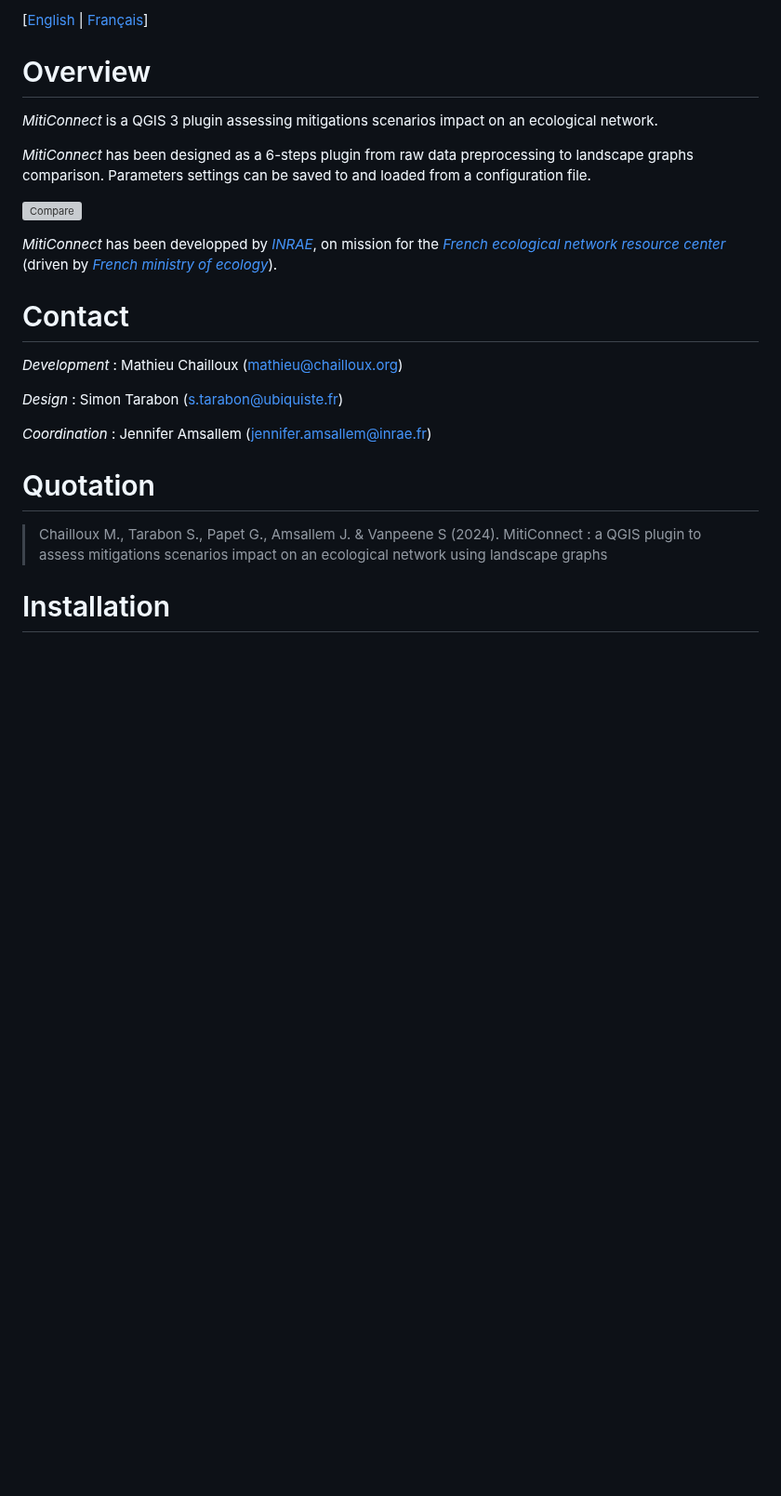
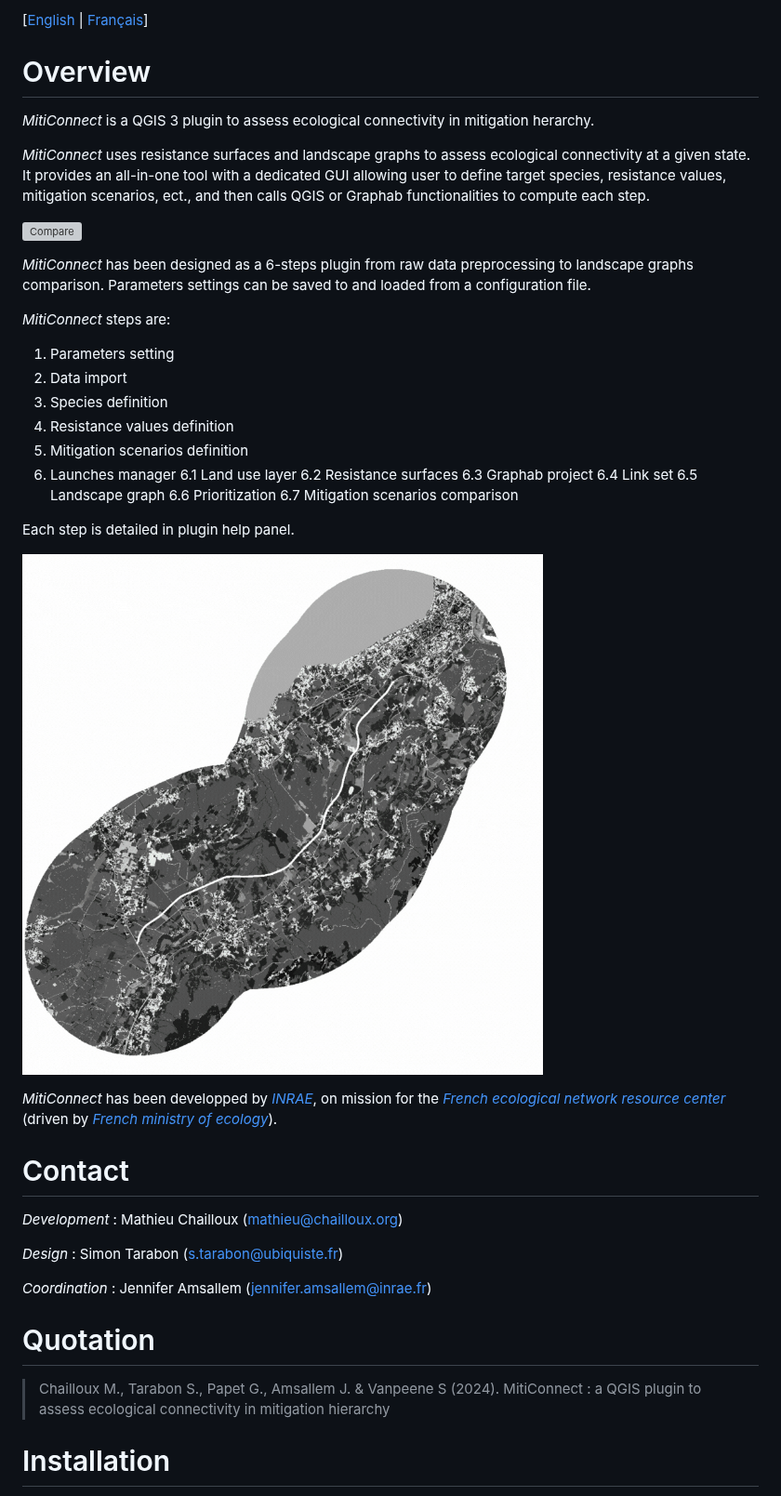
Before and after one commit to MathieuChailloux/MitiConnect, a Markdown page: README.md, the part around one of its changes. Shown at 93% size. Drawn GitHub-style; pictures changed too: docs/pictures/stepsGIF.gif (added); blank space fills up the shorter version; grey boxes are pictures that could not be loaded.

```diff
--- a/README.md
+++ b/README.md
@@ -3,12 +3,33 @@
 
 # Overview
 
-*MitiConnect* is a QGIS 3 plugin assessing mitigations scenarios impact on an ecological network.
+*MitiConnect* is a QGIS 3 plugin to assess ecological connectivity in mitigation herarchy.
+
+*MitiConnect* uses resistance surfaces and landscape graphs to assess ecological connectivity at a given state. It provides an all-in-one tool with a dedicated GUI allowing user to define target species, resistance values, mitigation scenarios, ect., and then calls QGIS or Graphab functionalities to compute each step.
+
+![Compare](/docs/pictures/metricsCmp+Graph.png)
 
 *MitiConnect* has been designed as a 6-steps plugin from raw data preprocessing to landscape graphs comparison.
 Parameters settings can be saved to and loaded from a configuration file.
 
-![Compare](/docs/pictures/metricsCmp+Graph.png)
+*MitiConnect* steps are:
+ 1. Parameters setting
+ 2. Data import
+ 3. Species definition
+ 4. Resistance values definition
+ 5. Mitigation scenarios definition
+ 6. Launches manager
+	6.1 Land use layer
+	6.2 Resistance surfaces
+	6.3 Graphab project
+	6.4 Link set
+	6.5 Landscape graph
+	6.6 Prioritization
+	6.7 Mitigation scenarios comparison
+
+Each step is detailed in plugin help panel.
+
+![Compare](/docs/pictures/stepsGIF.gif)
 
 *MitiConnect* has been developped by [*INRAE*](http://www.inrae.fr),
 on mission for the [*French ecological network resource center*](http://www.trameverteetbleue.fr/)
@@ -24,7 +45,7 @@ on mission for the [*French ecological network resource center*](http://www.tram
 
 # Quotation
 
-> Chailloux M., Tarabon S., Papet G., Amsallem J. & Vanpeene S (2024). MitiConnect : a QGIS plugin to assess mitigations scenarios impact on an ecological network using landscape graphs
+> Chailloux M., Tarabon S., Papet G., Amsallem J. & Vanpeene S (2024). MitiConnect : a QGIS plugin to assess ecological connectivity in mitigation hierarchy
 
 # Installation
 
```
Also changed, not shown: other parts of README.md (+3 -13 lines), docs/fr/README_fr.md (added, +69 -0 lines), 6 other files.
